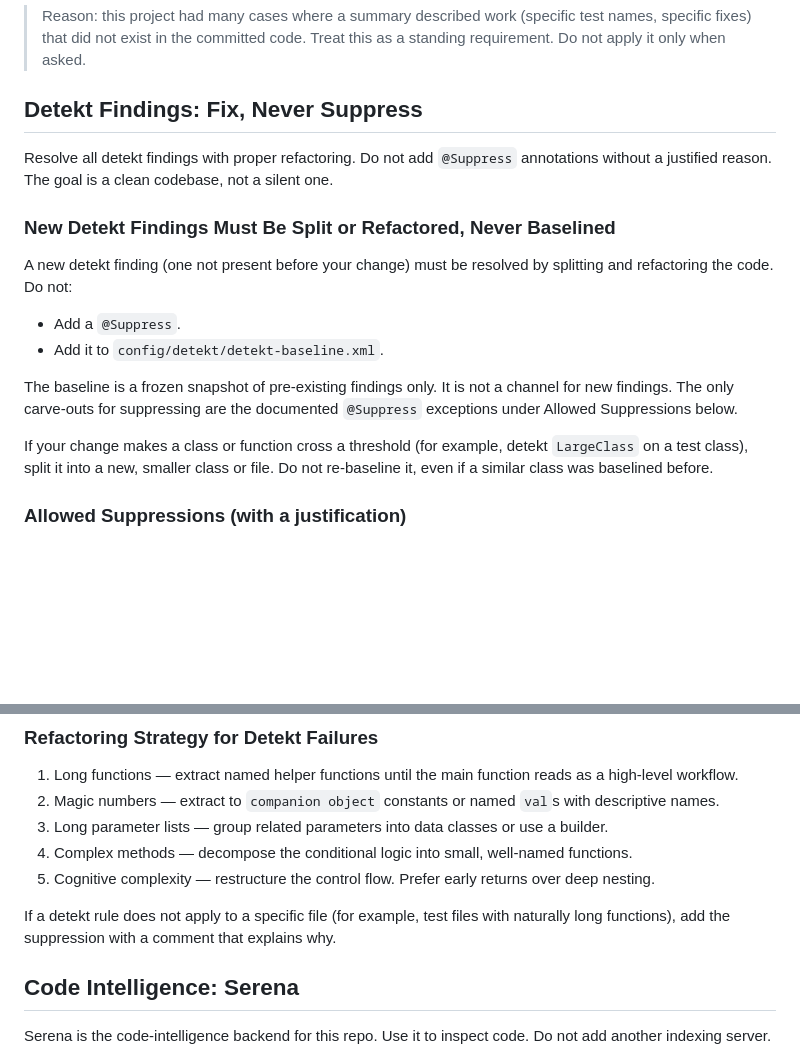
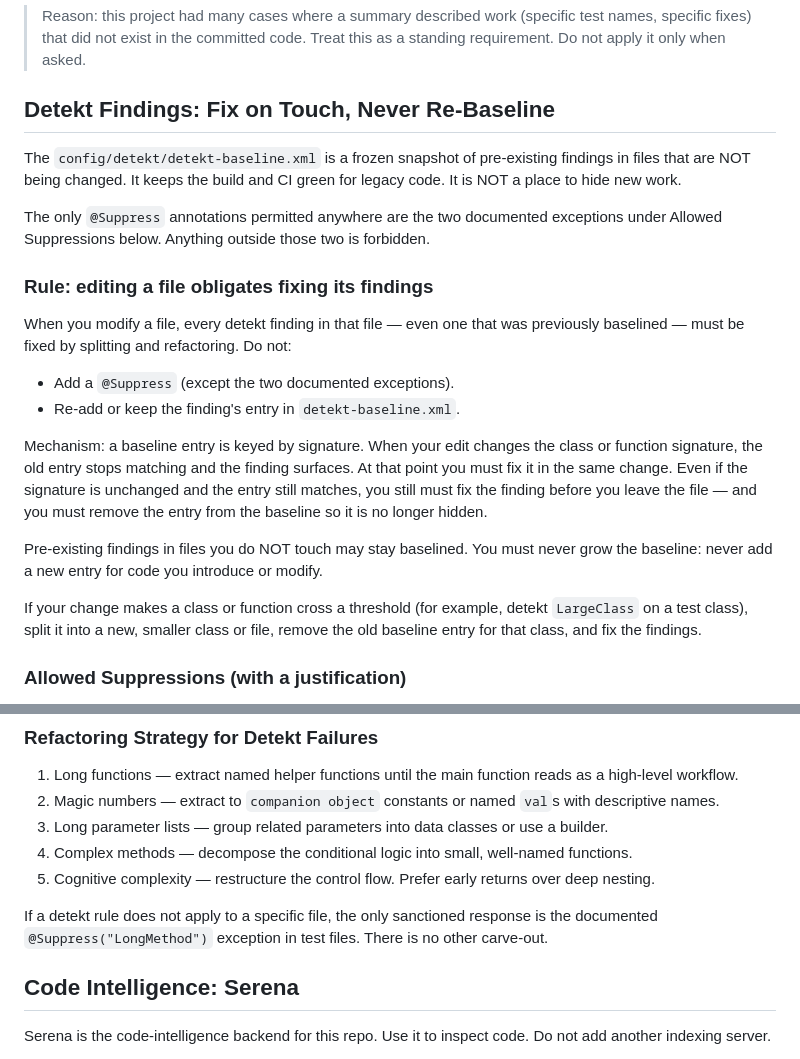
Before and after one commit to mcuteangel/hesabyaar, a Markdown page: AGENTS.md, 2 parts joined by grey strips. Rendered like a GitHub page; blank space fills up the shorter version.

Commit message:
docs: detekt policy — fix findings on file touch, never re-baseline
- AGENTS.md: baseline is a frozen snapshot for files NOT changed. Editing a file
  obligates fixing every detekt finding in it (even previously baselined) by
  refactoring; remove its baseline entry. Never add @Suppress except the two
  documented exceptions. Never grow the baseline.
- Restored detekt-baseline.xml and its build.gradle reference so commits/CI run.

No push.

```diff
--- a/AGENTS.md
+++ b/AGENTS.md
@@ -302,20 +302,24 @@ Do not summarize test or build success as "passed" without the underlying raw ev
 
 > Reason: this project had many cases where a summary described work (specific test names, specific fixes) that did not exist in the committed code. Treat this as a standing requirement. Do not apply it only when asked.
 
-## Detekt Findings: Fix, Never Suppress
+## Detekt Findings: Fix on Touch, Never Re-Baseline
 
-Resolve all detekt findings with proper refactoring. Do not add `@Suppress` annotations without a justified reason. The goal is a clean codebase, not a silent one.
+The `config/detekt/detekt-baseline.xml` is a frozen snapshot of pre-existing findings in files that are NOT being changed. It keeps the build and CI green for legacy code. It is NOT a place to hide new work.
 
-### New Detekt Findings Must Be Split or Refactored, Never Baselined
+The only `@Suppress` annotations permitted anywhere are the two documented exceptions under Allowed Suppressions below. Anything outside those two is forbidden.
 
-A new detekt finding (one not present before your change) must be resolved by splitting and refactoring the code. Do not:
+### Rule: editing a file obligates fixing its findings
 
-- Add a `@Suppress`.
-- Add it to `config/detekt/detekt-baseline.xml`.
+When you modify a file, every detekt finding in that file — even one that was previously baselined — must be fixed by splitting and refactoring. Do not:
 
-The baseline is a frozen snapshot of pre-existing findings only. It is not a channel for new findings. The only carve-outs for suppressing are the documented `@Suppress` exceptions under Allowed Suppressions below.
+- Add a `@Suppress` (except the two documented exceptions).
+- Re-add or keep the finding's entry in `detekt-baseline.xml`.
 
-If your change makes a class or function cross a threshold (for example, detekt `LargeClass` on a test class), split it into a new, smaller class or file. Do not re-baseline it, even if a similar class was baselined before.
+Mechanism: a baseline entry is keyed by signature. When your edit changes the class or function signature, the old entry stops matching and the finding surfaces. At that point you must fix it in the same change. Even if the signature is unchanged and the entry still matches, you still must fix the finding before you leave the file — and you must remove the entry from the baseline so it is no longer hidden.
+
+Pre-existing findings in files you do NOT touch may stay baselined. You must never grow the baseline: never add a new entry for code you introduce or modify.
+
+If your change makes a class or function cross a threshold (for example, detekt `LargeClass` on a test class), split it into a new, smaller class or file, remove the old baseline entry for that class, and fix the findings.
 
 
 ### Allowed Suppressions (with a justification)
@@ -342,7 +346,7 @@ If your change makes a class or function cross a threshold (for example, detekt
 4. Complex methods — decompose the conditional logic into small, well-named functions.
 5. Cognitive complexity — restructure the control flow. Prefer early returns over deep nesting.
 
-If a detekt rule does not apply to a specific file (for example, test files with naturally long functions), add the suppression with a comment that explains why.
+If a detekt rule does not apply to a specific file, the only sanctioned response is the documented `@Suppress("LongMethod")` exception in test files. There is no other carve-out.
 
 ## Code Intelligence: Serena
 
```
